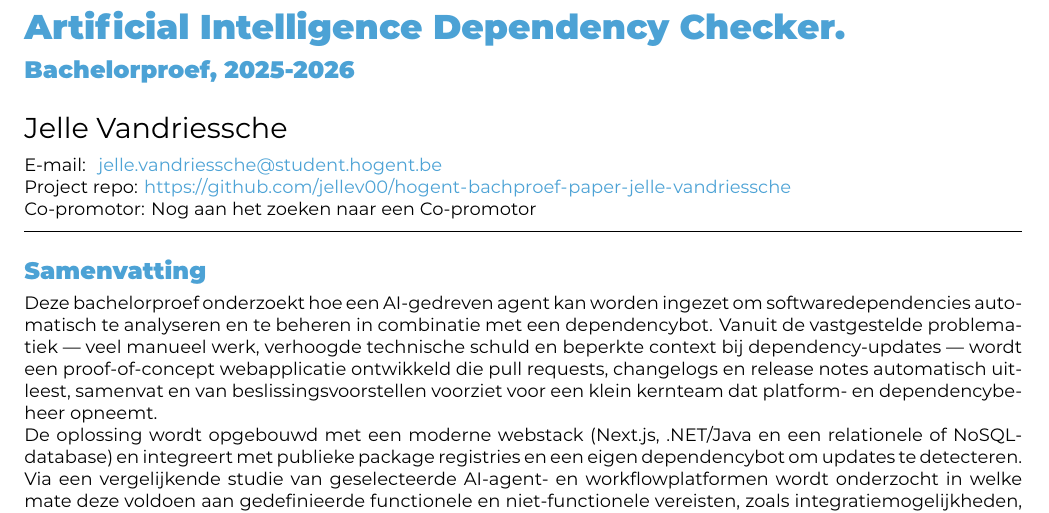
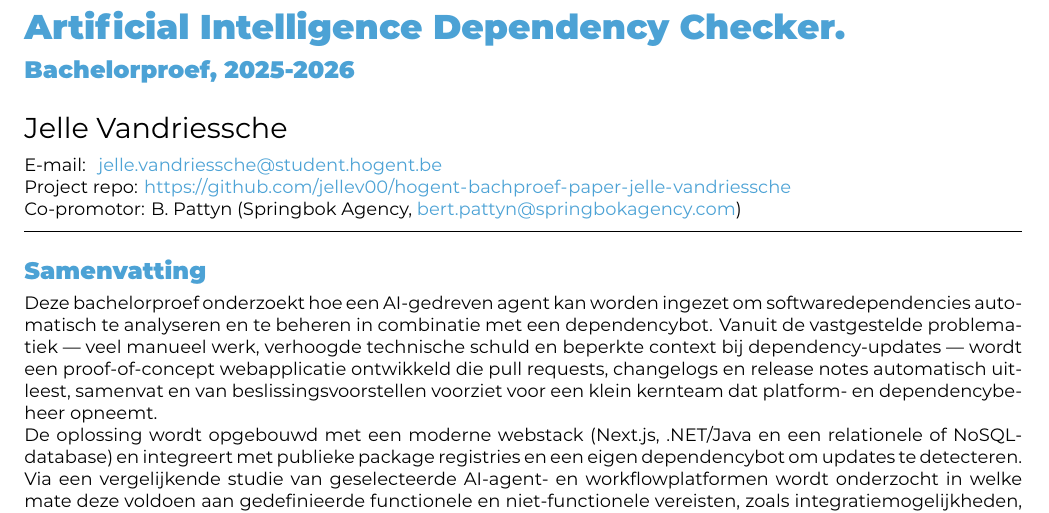
Before and after one commit to jellev00/hogent-bachproef-paper-jelle-vandriessche, a LaTeX document (voorstel/VandriesscheJelle-BPvoorstel.tex): part of page 1 of 9, cut so that both start at the same text. Compiled offline with XeLaTeX.

Commit message:
📝 Added the co-promotor to my paper

```diff
--- a/voorstel/VandriesscheJelle-BPvoorstel.tex
+++ b/voorstel/VandriesscheJelle-BPvoorstel.tex
@@ -40,7 +40,7 @@
 % \email{yasmine.alaoui@student.hogent.be}
 
 % TODO: Geef de co-promotor op
-\supervisor[Co-promotor]{Nog aan het zoeken naar een Co-promotor} %{S. Beekman (Synalco, \href{mailto:sigrid.beekman@synalco.be}{sigrid.beekman@synalco.be})}
+\supervisor[Co-promotor]{B. Pattyn (Springbok Agency, \href{mailto:bert.pattyn@springbokagency.com}{bert.pattyn@springbokagency.com})}
 % Github Repository link
 \projectrepo{https://github.com/jellev00/hogent-bachproef-paper-jelle-vandriessche}
 
```
Also changed, not shown: voorstel/VandriesscheJelle-BPvoorstel.pdf, 1 other file.
